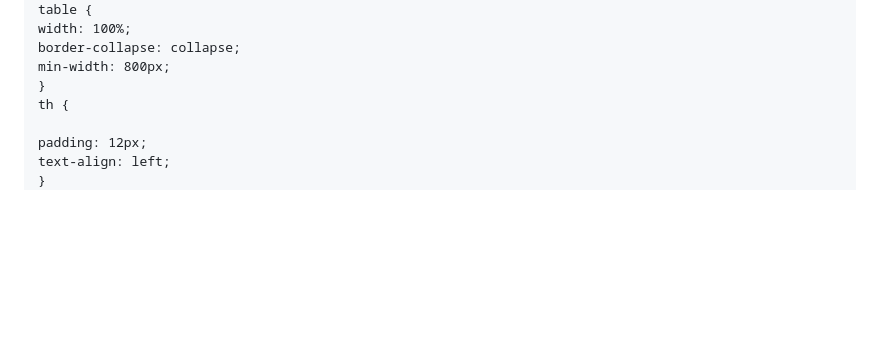
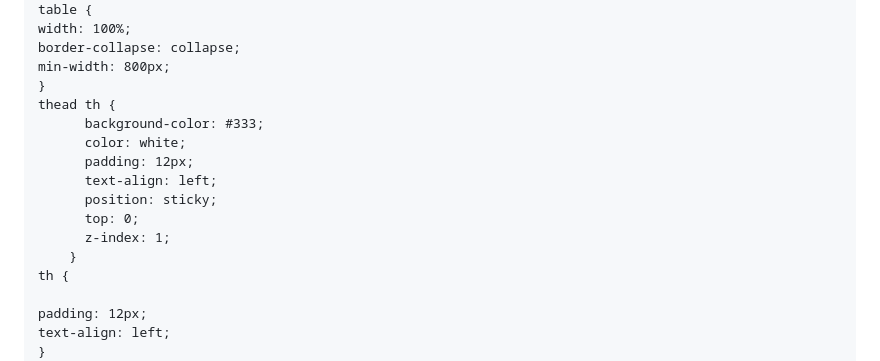
Before and after one commit to Omprakash-Wagh/idk, a Markdown page: README.md, the part around the change printed below. Rendered like a GitHub page; blank space fills up the shorter version.

```diff
--- a/README.md
+++ b/README.md
@@ -783,6 +783,15 @@ width: 100%;
 border-collapse: collapse;
 min-width: 800px;
 }
+thead th {
+      background-color: #333;
+      color: white;
+      padding: 12px;
+      text-align: left;
+      position: sticky;
+      top: 0;
+      z-index: 1;
+    }
 th {
 
 padding: 12px;
```
Also changed, not shown: other parts of README.md (+2 -2 lines).
